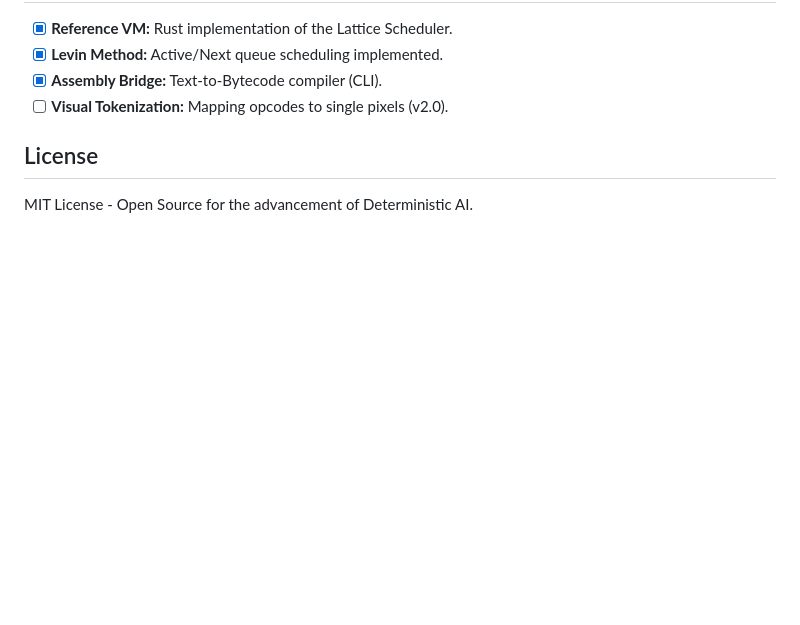
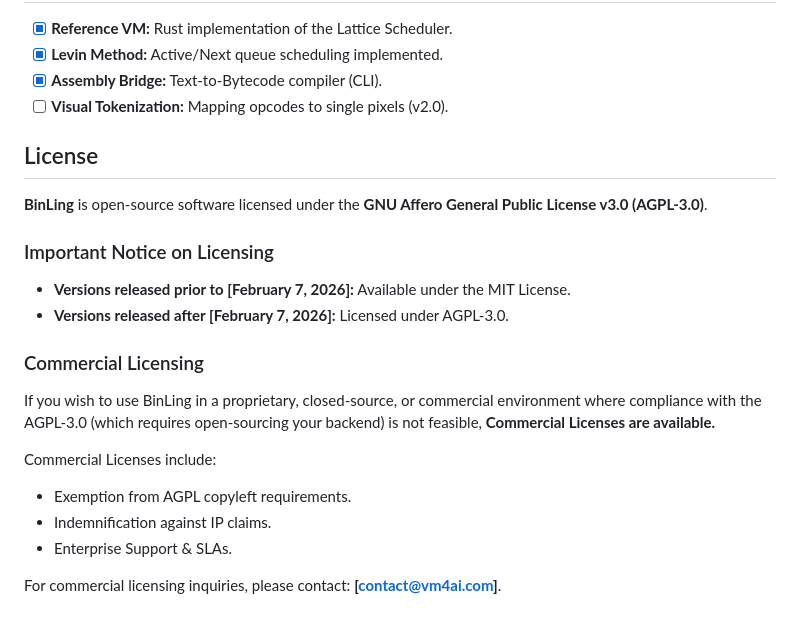
Before and after one commit to eddlev/binling, a Markdown page: README.md, the part around the change. Rendered like a GitHub page; blank space fills up the shorter version.

Commit message:
Update README.md
Updated README to include the update to license change from MIT until Feb 7, 2026 to AGPL-3.0 valid from Feb, 2026.

```diff
--- a/README.md
+++ b/README.md
@@ -60,4 +60,19 @@ During our v0.1 benchmarks, we observed a critical distinction between **Token E
 * [ ] **Visual Tokenization:** Mapping opcodes to single pixels (v2.0).
 
 ## License
-MIT License - Open Source for the advancement of Deterministic AI.
+
+**BinLing** is open-source software licensed under the **GNU Affero General Public License v3.0 (AGPL-3.0)**.
+
+### Important Notice on Licensing
+* **Versions released prior to [February 7, 2026]:** Available under the MIT License.
+* **Versions released after [February 7, 2026]:** Licensed under AGPL-3.0.
+
+### Commercial Licensing
+If you wish to use BinLing in a proprietary, closed-source, or commercial environment where compliance with the AGPL-3.0 (which requires open-sourcing your backend) is not feasible, **Commercial Licenses are available.**
+
+Commercial Licenses include:
+* Exemption from AGPL copyleft requirements.
+* Indemnification against IP claims.
+* Enterprise Support & SLAs.
+
+For commercial licensing inquiries, please contact: **[contact@vm4ai.com]**.
```
